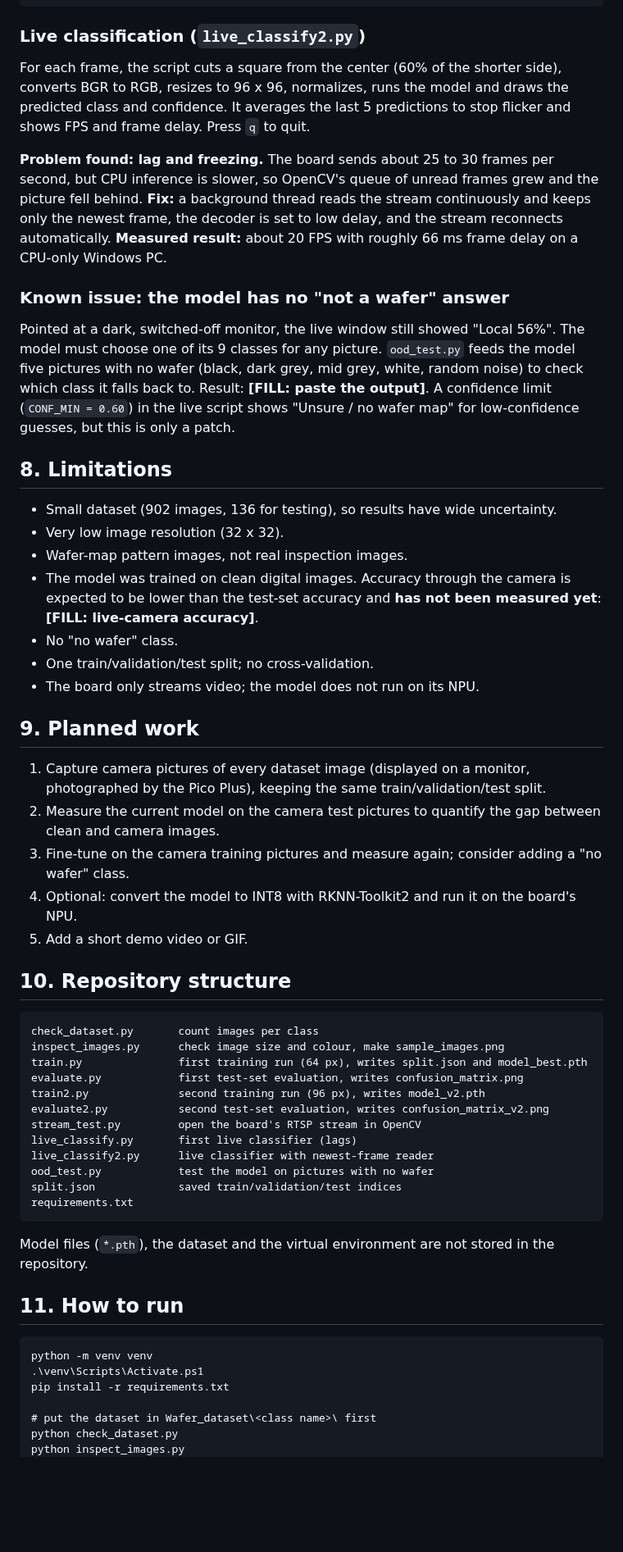
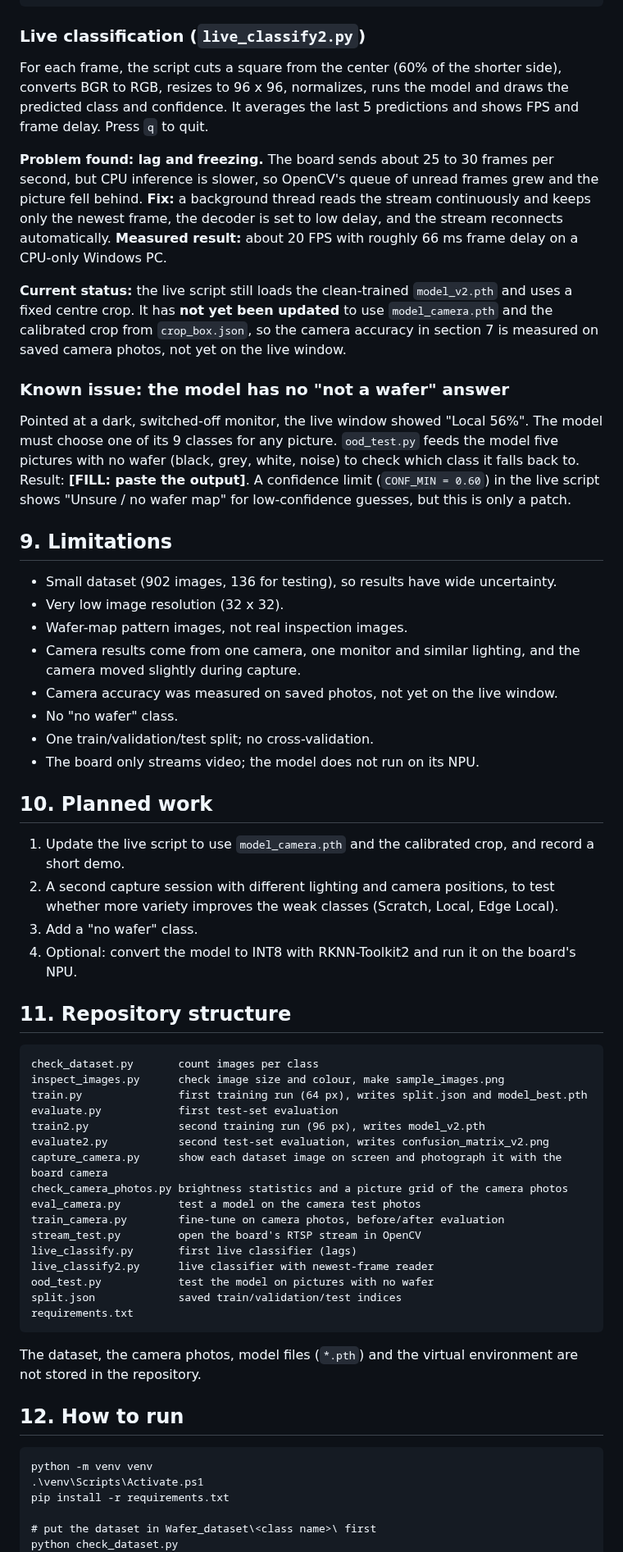
Before and after one commit to kartikhegde114/wafer_defect_detection, a Markdown page: README.md, the part around one of its changes. Shown at 82% size. GitHub-like rendering; blank space fills up the shorter version.

````diff
--- a/README.md
+++ b/README.md
@@ -106,42 +170,48 @@ ssh root@172.32.0.93 "date -s '$t'"
 ```
 
 ### Live classification (`live_classify2.py`)
-For each frame, the script cuts a square from the center (60% of the shorter side), converts BGR to RGB, resizes to 96 x 96, normalizes, runs the model and draws the predicted class and confidence. It averages the last 5 predictions to stop flicker and shows FPS and frame delay. Press `q` to quit.
+For each frame, the script cuts a square from the center (60% of the shorter side), converts BGR to RGB, resizes to 96 x 96, normalizes, runs the model and draws the predicted class and confidence. It averages the last 5 predictions and shows FPS and frame delay. Press `q` to quit.
 
 **Problem found: lag and freezing.** The board sends about 25 to 30 frames per second, but CPU inference is slower, so OpenCV's queue of unread frames grew and the picture fell behind.
 **Fix:** a background thread reads the stream continuously and keeps only the newest frame, the decoder is set to low delay, and the stream reconnects automatically.
 **Measured result:** about 20 FPS with roughly 66 ms frame delay on a CPU-only Windows PC.
 
+**Current status:** the live script still loads the clean-trained `model_v2.pth` and uses a fixed centre crop. It has **not yet been updated** to use `model_camera.pth` and the calibrated crop from `crop_box.json`, so the camera accuracy in section 7 is measured on saved camera photos, not yet on the live window.
+
 ### Known issue: the model has no "not a wafer" answer
-Pointed at a dark, switched-off monitor, the live window still showed "Local 56%". The model must choose one of its 9 classes for any picture. `ood_test.py` feeds the model five pictures with no wafer (black, dark grey, mid grey, white, random noise) to check which class it falls back to. Result: **[FILL: paste the output]**. A confidence limit (`CONF_MIN = 0.60`) in the live script shows "Unsure / no wafer map" for low-confidence guesses, but this is only a patch.
+Pointed at a dark, switched-off monitor, the live window showed "Local 56%". The model must choose one of its 9 classes for any picture. `ood_test.py` feeds the model five pictures with no wafer (black, grey, white, noise) to check which class it falls back to. Result: **[FILL: paste the output]**. A confidence limit (`CONF_MIN = 0.60`) in the live script shows "Unsure / no wafer map" for low-confidence guesses, but this is only a patch.
 
-## 8. Limitations
+## 9. Limitations
 
 - Small dataset (902 images, 136 for testing), so results have wide uncertainty.
 - Very low image resolution (32 x 32).
 - Wafer-map pattern images, not real inspection images.
-- The model was trained on clean digital images. Accuracy through the camera is expected to be lower than the test-set accuracy and **has not been measured yet**: **[FILL: live-camera accuracy]**.
+- Camera results come from one camera, one monitor and similar lighting, and the camera moved slightly during capture.
+- Camera accuracy was measured on saved photos, not yet on the live window.
 - No "no wafer" class.
 - One train/validation/test split; no cross-validation.
 - The board only streams video; the model does not run on its NPU.
 
-## 9. Planned work
+## 10. Planned work
 
-1. Capture camera pictures of every dataset image (displayed on a monitor, photographed by the Pico Plus), keeping the same train/validation/test split.
-2. Measure the current model on the camera test pictures to quantify the gap between clean and camera images.
-3. Fine-tune on the camera training pictures and measure again; consider adding a "no wafer" class.
+1. Update the live script to use `model_camera.pth` and the calibrated crop, and record a short demo.
+2. A second capture session with different lighting and camera positions, to test whether more variety improves the weak classes (Scratch, Local, Edge Local).
+3. Add a "no wafer" class.
 4. Optional: convert the model to INT8 with RKNN-Toolkit2 and run it on the board's NPU.
-5. Add a short demo video or GIF.
 
-## 10. Repository structure
+## 11. Repository structure
 
 ```
 check_dataset.py       count images per class
 inspect_images.py      check image size and colour, make sample_images.png
 train.py               first training run (64 px), writes split.json and model_best.pth
-evaluate.py            first test-set evaluation, writes confusion_matrix.png
+evaluate.py            first test-set evaluation
 train2.py              second training run (96 px), writes model_v2.pth
 evaluate2.py           second test-set evaluation, writes confusion_matrix_v2.png
+capture_camera.py      show each dataset image on screen and photograph it with the board camera
+check_camera_photos.py brightness statistics and a picture grid of the camera photos
+eval_camera.py         test a model on the camera test photos
+train_camera.py        fine-tune on camera photos, before/after evaluation
 stream_test.py         open the board's RTSP stream in OpenCV
 live_classify.py       first live classifier (lags)
 live_classify2.py      live classifier with newest-frame reader
@@ -150,9 +220,9 @@ split.json             saved train/validation/test indices
 requirements.txt
 ```
 
-Model files (`*.pth`), the dataset and the virtual environment are not stored in the repository.
+The dataset, the camera photos, model files (`*.pth`) and the virtual environment are not stored in the repository.
 
-## 11. How to run
+## 12. How to run
 
 ```
 python -m venv venv
@@ -161,5 +231,4 @@ pip install -r requirements.txt
 
 # put the dataset in Wafer_dataset\<class name>\ first
 python check_dataset.py
-python inspect_images.py
 python train.py
````
Also changed, not shown: other parts of README.md (+84 -17 lines), calibration_check.jpg (added), confusion_matrix_camera_after.png (added), confusion_matrix_camera_before.png (added), 5 other files.
